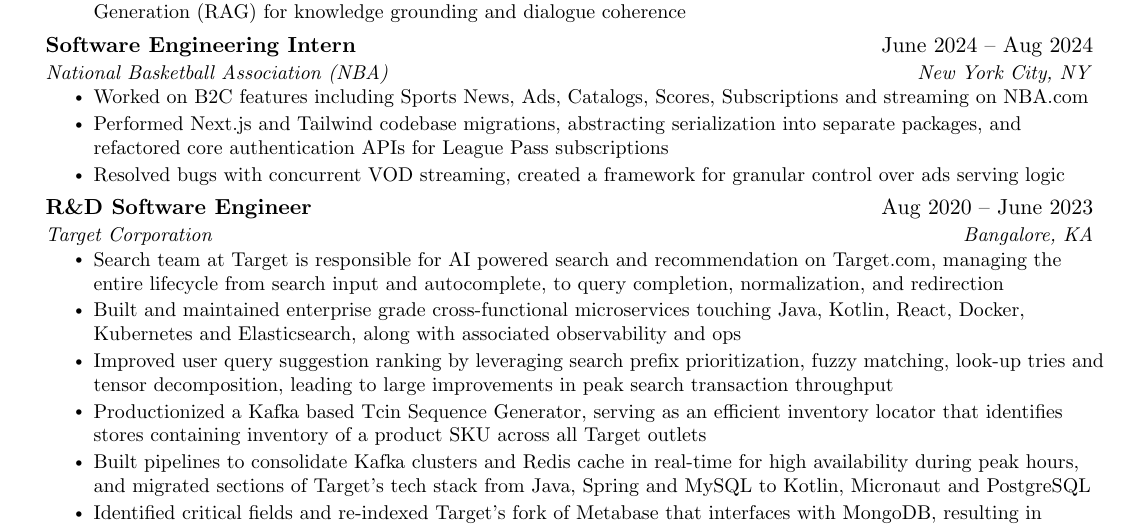
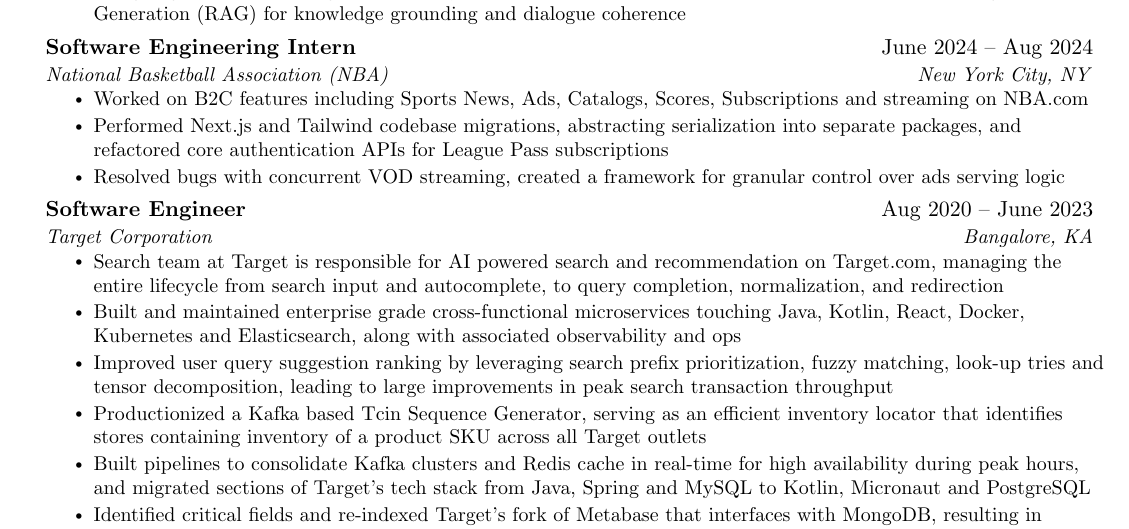
Before and after one commit to anushaa51/anushaa51.github.io, a LaTeX CV (assets/resume.tex): part of the page, cut so that both start at the same text. Compiled offline with pdfLaTeX.

Commit message:
Update Resume

```diff
--- a/assets/resume.tex
+++ b/assets/resume.tex
@@ -148,7 +148,7 @@
       \resumeItemListEnd
 
     \resumeSubheading
-      {R\&D Software Engineer}{Aug 2020 -- June 2023}
+      {Software Engineer}{Aug 2020 -- June 2023}
       {Target Corporation}{Bangalore, KA}
       \resumeItemListStart
         \resumeItem{Search team at Target is responsible for AI powered search and recommendation on Target.com, managing the entire lifecycle from search input and autocomplete, to query completion, normalization, and redirection}
```
Also changed, not shown: _config.yml (+1 -1 lines), assets/resume.pdf.
